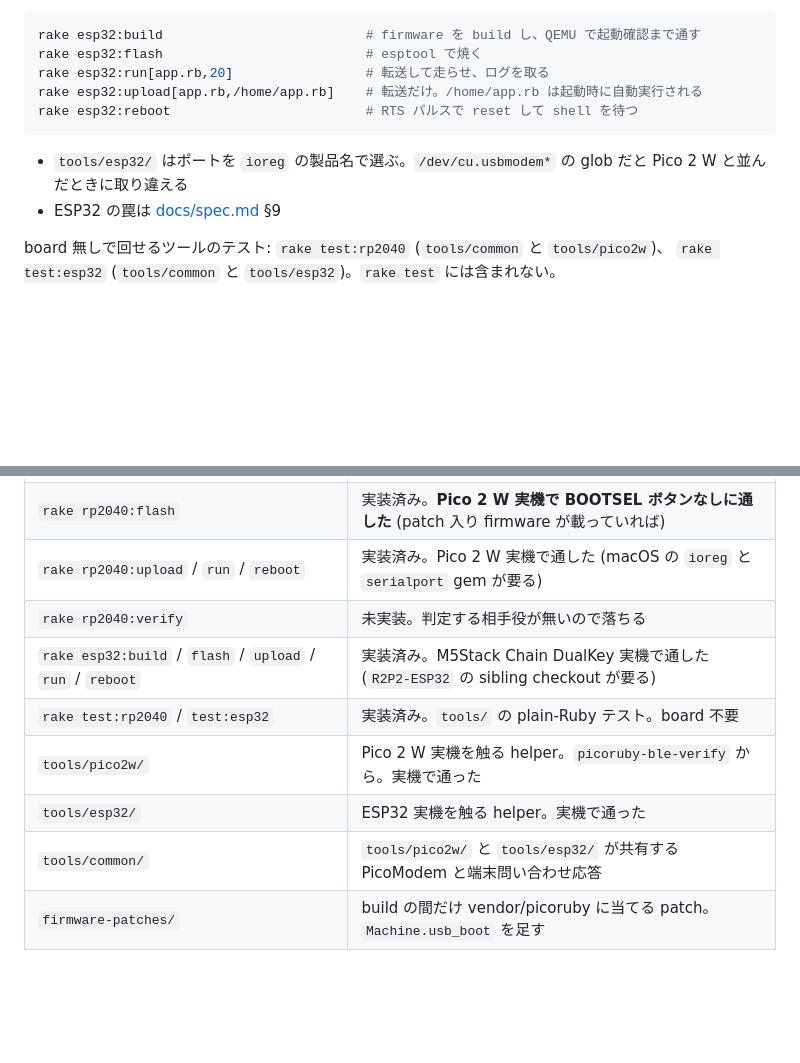
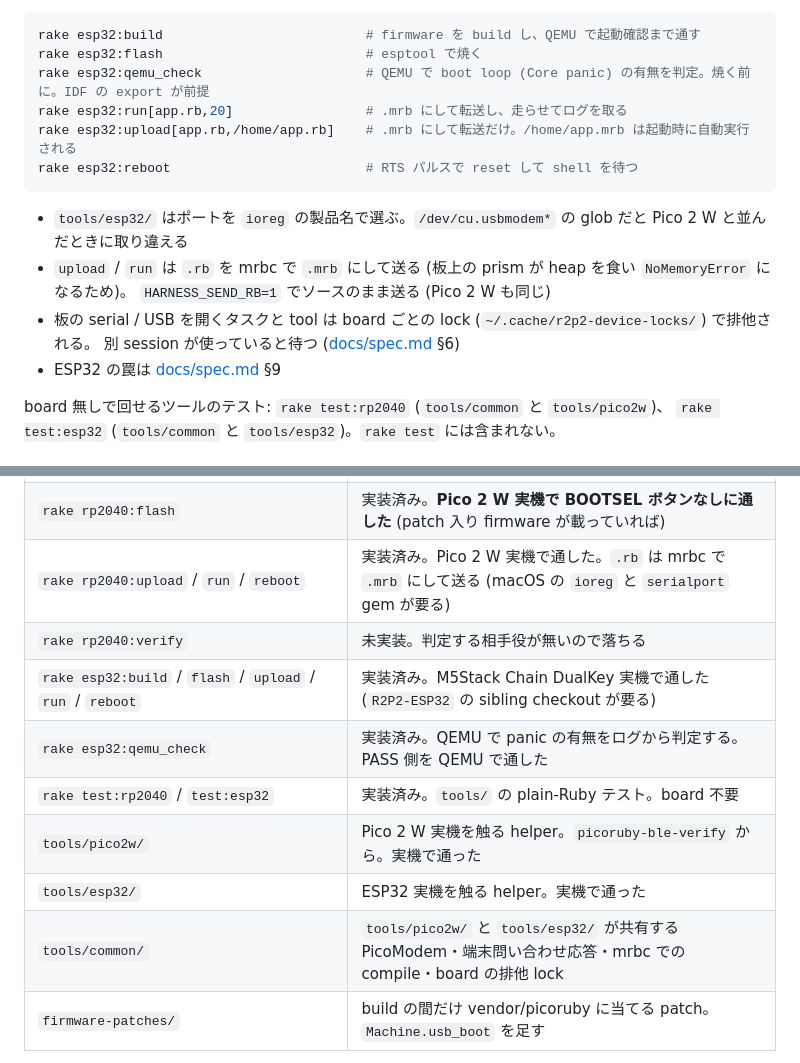
Before and after one commit to bash0C7/R2P2-dev-harness, a Markdown page: README.md, 2 parts joined by grey strips. Drawn GitHub-style; blank space fills up the shorter version.

Commit message:
docs: bring README, tools/pico2w/README and spec §4 up to date with mrb default, qemu_check and board lock
Co-Authored-By: Claude Sonnet 5 <noreply@anthropic.com>
Claude-Session: https://claude.ai/code/session_01QKPD8MqE2EEqT9ELVxXeGD

````diff
--- a/README.md
+++ b/README.md
@@ -75,13 +75,18 @@ ESP32 (M5Stack Chain DualKey、Mac に USB で接続)。firmware の build と f
 ```sh
 rake esp32:build                          # firmware を build し、QEMU で起動確認まで通す
 rake esp32:flash                          # esptool で焼く
-rake esp32:run[app.rb,20]                 # 転送して走らせ、ログを取る
-rake esp32:upload[app.rb,/home/app.rb]    # 転送だけ。/home/app.rb は起動時に自動実行される
+rake esp32:qemu_check                     # QEMU で boot loop (Core panic) の有無を判定。焼く前に。IDF の export が前提
+rake esp32:run[app.rb,20]                 # .mrb にして転送し、走らせてログを取る
+rake esp32:upload[app.rb,/home/app.rb]    # .mrb にして転送だけ。/home/app.mrb は起動時に自動実行される
 rake esp32:reboot                         # RTS パルスで reset して shell を待つ
 ```
 
 - `tools/esp32/` はポートを `ioreg` の製品名で選ぶ。`/dev/cu.usbmodem*` の glob だと
   Pico 2 W と並んだときに取り違える
+- `upload` / `run` は `.rb` を mrbc で `.mrb` にして送る (板上の prism が heap を食い `NoMemoryError` になるため)。
+  `HARNESS_SEND_RB=1` でソースのまま送る (Pico 2 W も同じ)
+- 板の serial / USB を開くタスクと tool は board ごとの lock (`~/.cache/r2p2-device-locks/`) で排他される。
+  別 session が使っていると待つ ([docs/spec.md](docs/spec.md) §6)
 - ESP32 の罠は [docs/spec.md](docs/spec.md) §9
 
 board 無しで回せるツールのテスト: `rake test:rp2040` (`tools/common` と `tools/pico2w`)、
@@ -103,13 +108,14 @@ board 無しで回せるツールのテスト: `rake test:rp2040` (`tools/common
 | `rake setup` / `refresh` / `test:host` / `clean` | 実装済み |
 | `rake rp2040:setup` / `rp2040:build` / `stamp` / `firmware` | 実装済み。**ビルドは通る** (4.6MB の .uf2 が出る) |
 | `rake rp2040:flash` | 実装済み。**Pico 2 W 実機で BOOTSEL ボタンなしに通した** (patch 入り firmware が載っていれば) |
-| `rake rp2040:upload` / `run` / `reboot` | 実装済み。Pico 2 W 実機で通した (macOS の `ioreg` と `serialport` gem が要る) |
+| `rake rp2040:upload` / `run` / `reboot` | 実装済み。Pico 2 W 実機で通した。`.rb` は mrbc で `.mrb` にして送る (macOS の `ioreg` と `serialport` gem が要る) |
 | `rake rp2040:verify` | 未実装。判定する相手役が無いので落ちる |
 | `rake esp32:build` / `flash` / `upload` / `run` / `reboot` | 実装済み。M5Stack Chain DualKey 実機で通した (`R2P2-ESP32` の sibling checkout が要る) |
+| `rake esp32:qemu_check` | 実装済み。QEMU で panic の有無をログから判定する。PASS 側を QEMU で通した |
 | `rake test:rp2040` / `test:esp32` | 実装済み。`tools/` の plain-Ruby テスト。board 不要 |
 | `tools/pico2w/` | Pico 2 W 実機を触る helper。`picoruby-ble-verify` から。実機で通った |
 | `tools/esp32/` | ESP32 実機を触る helper。実機で通った |
-| `tools/common/` | `tools/pico2w/` と `tools/esp32/` が共有する PicoModem と端末問い合わせ応答 |
+| `tools/common/` | `tools/pico2w/` と `tools/esp32/` が共有する PicoModem・端末問い合わせ応答・mrbc での compile・board の排他 lock |
 | `firmware-patches/` | build の間だけ vendor/picoruby に当てる patch。`Machine.usb_boot` を足す |
 
 ハーネスの gem は rp2040 の firmware に実際に入っている
````
Also changed, not shown: docs/spec.md (+1 -1 lines), tools/pico2w/README.md (+4 -2 lines).
